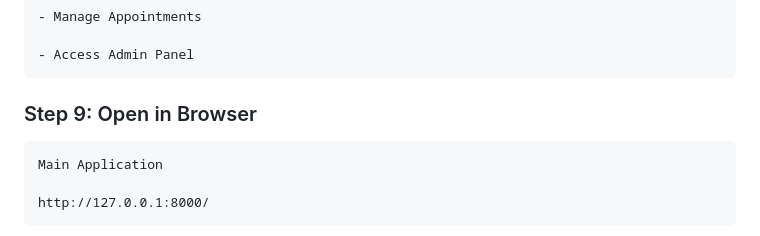
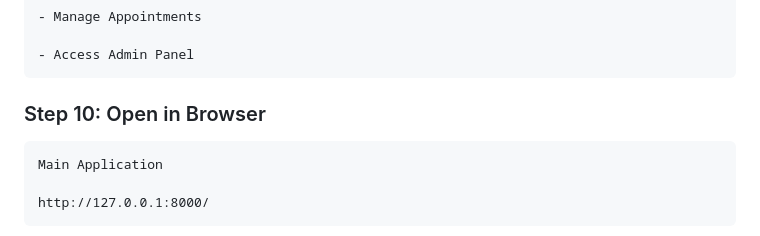
Before and after one commit to KAVINPRABHAKAR/Hospital_Appointment_Management_System, a Markdown page: README.md, the part around the change. Drawn GitHub-style.

Commit message:
modified

```diff
--- a/README.md
+++ b/README.md
@@ -134,7 +134,7 @@ This project demonstrates backend logic, database handling, and full-stack web d
 
 
 
-### Step 9: Open in Browser
+### Step 10: Open in Browser
 
     Main Application
 
```
